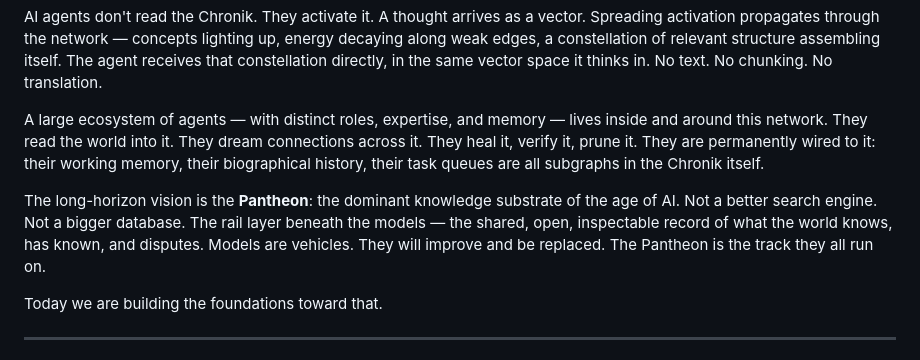
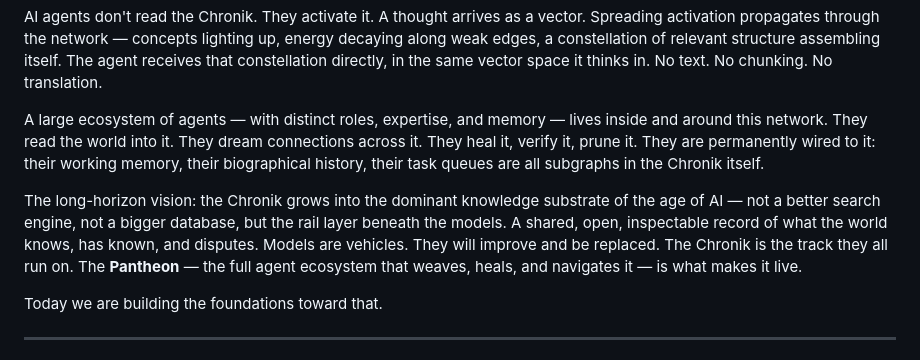
Before and after one commit to theogony-project/theogony, a Markdown page: README.md, the part around the change. Drawn GitHub-style.

Commit message:
docs(readme): fix Pantheon/Chronik distinction — Chronik is the network, Pantheon is the agents
Co-authored-by: Cursor <cursoragent@cursor.com>

```diff
--- a/README.md
+++ b/README.md
@@ -17,7 +17,7 @@ AI agents don't read the Chronik. They activate it. A thought arrives as a vecto
 
 A large ecosystem of agents — with distinct roles, expertise, and memory — lives inside and around this network. They read the world into it. They dream connections across it. They heal it, verify it, prune it. They are permanently wired to it: their working memory, their biographical history, their task queues are all subgraphs in the Chronik itself.
 
-The long-horizon vision is the **Pantheon**: the dominant knowledge substrate of the age of AI. Not a better search engine. Not a bigger database. The rail layer beneath the models — the shared, open, inspectable record of what the world knows, has known, and disputes. Models are vehicles. They will improve and be replaced. The Pantheon is the track they all run on.
+The long-horizon vision: the Chronik grows into the dominant knowledge substrate of the age of AI — not a better search engine, not a bigger database, but the rail layer beneath the models. A shared, open, inspectable record of what the world knows, has known, and disputes. Models are vehicles. They will improve and be replaced. The Chronik is the track they all run on. The **Pantheon** — the full agent ecosystem that weaves, heals, and navigates it — is what makes it live.
 
 Today we are building the foundations toward that.
 
```
